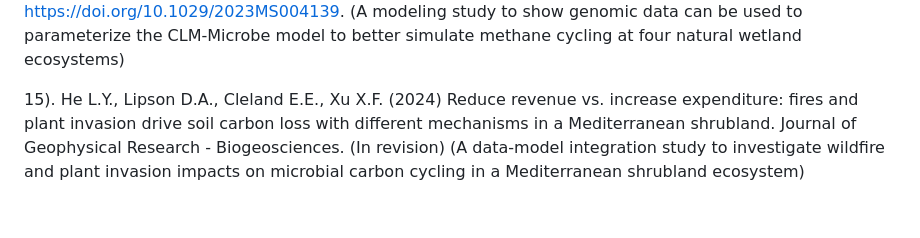
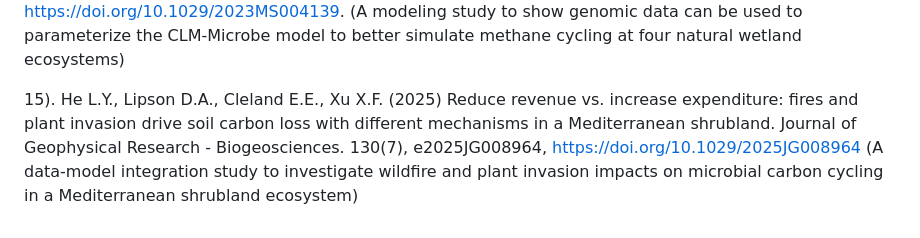
Before and after one commit to email-clm/CLM-Microbe, a Markdown page: README.md, the part around the change. Drawn GitHub-style.

```diff
--- a/README.md
+++ b/README.md
@@ -35,4 +35,4 @@ Publications with the CLM-Microbe model.
 
 14). Zuo Y.J., He L.Y., Wang Y.H., Liu J.Z., Wang N.N., Li K.X., Guo Z.Y., Zhang L.H., Chen N., Song C.C., Yuan F.H., Sun L., Xu X.F. (2024) Genomie-enabled parameterizaton enhances model simulation of CH4 cycling in four natural wetlands. Journal of Advances in Modeling Earth System. 16, e2023MS004139. https://doi.org/10.1029/2023MS004139. (A modeling study to show genomic data can be used to parameterize the CLM-Microbe model to better simulate methane cycling at four natural wetland ecosystems)
 
-15). He L.Y., Lipson D.A., Cleland E.E., Xu X.F. (2024) Reduce revenue vs. increase expenditure: fires and plant invasion drive soil carbon loss with different mechanisms in a Mediterranean shrubland. Journal of Geophysical Research - Biogeosciences. (In revision) (A data-model integration study to investigate wildfire and plant invasion impacts on microbial carbon cycling in a Mediterranean shrubland ecosystem)
+15). He L.Y., Lipson D.A., Cleland E.E., Xu X.F. (2025) Reduce revenue vs. increase expenditure: fires and plant invasion drive soil carbon loss with different mechanisms in a Mediterranean shrubland. Journal of Geophysical Research - Biogeosciences. 130(7), e2025JG008964, https://doi.org/10.1029/2025JG008964 (A data-model integration study to investigate wildfire and plant invasion impacts on microbial carbon cycling in a Mediterranean shrubland ecosystem)
```
